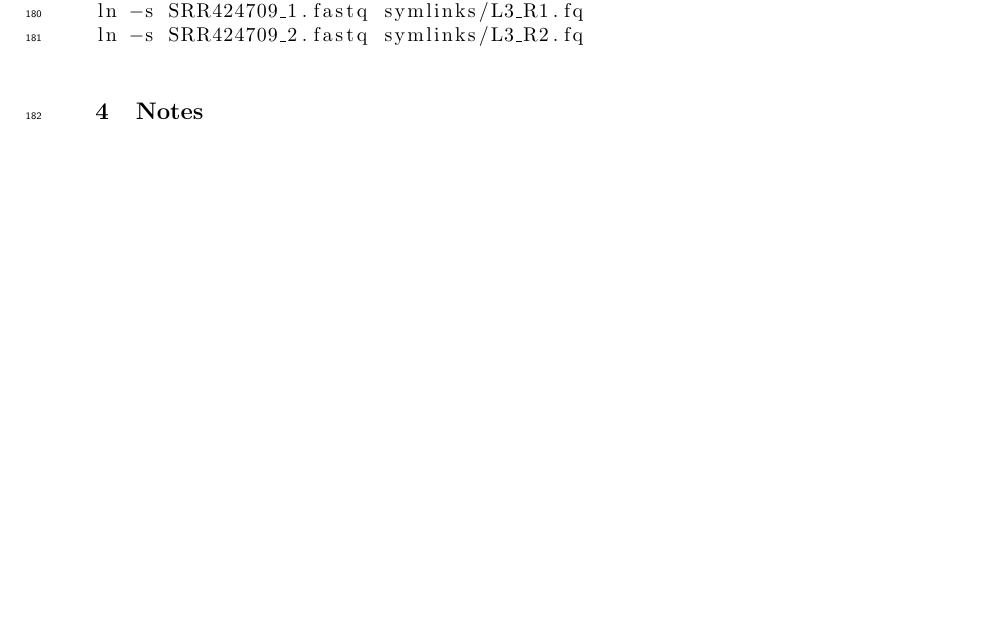
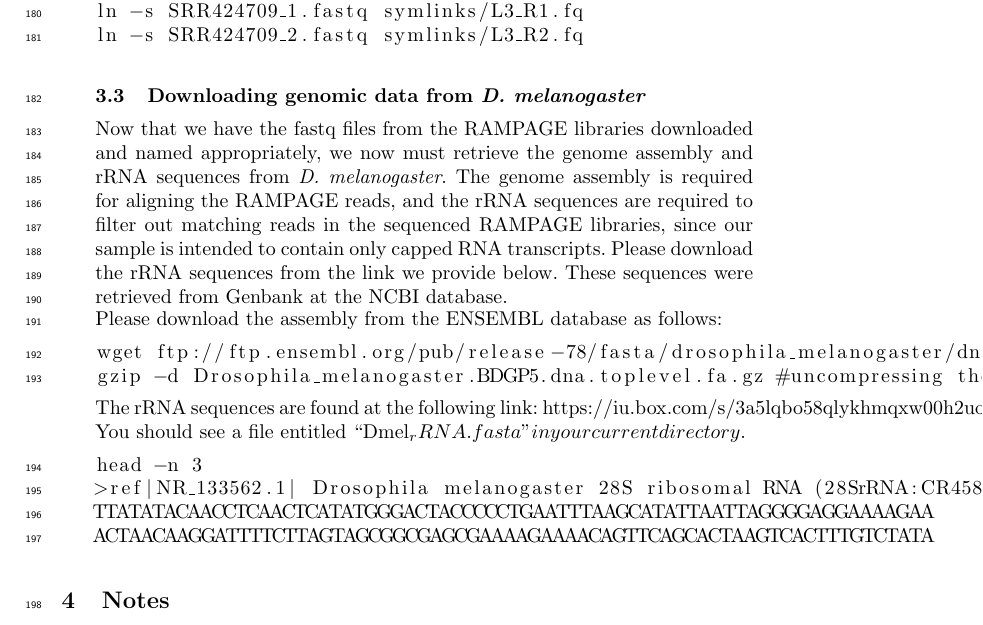
Before and after one commit to rtraborn/InsectChapter, a LaTeX paper (bookchapter.tex): part of page 6 of 12, cut so that both start at the same text, the shorter picture padded with empty space. The pictures show the PDF file bookchapter.pdf that the author committed with the source.

Commit message:
Added download information.

```diff
--- a/bookchapter.tex
+++ b/bookchapter.tex
@@ -262,6 +262,25 @@ ln -s SRR424709_2.fastq symlinks/L3_R2.fq
 
 \subsection{Downloading genomic data from \textit{D. melanogaster}}
 Now that we have the fastq files from the RAMPAGE libraries downloaded and named appropriately, we now must retrieve the genome assembly and rRNA sequences from \textit{D. melanogaster}.
+The genome assembly is required for aligning the RAMPAGE reads, and the rRNA sequences are required to filter out matching reads in the sequenced RAMPAGE libraries, since our sample is intended to contain only capped RNA transcripts. Please download the rRNA sequences from the link we provide below. These sequences were retrieved from Genbank at the NCBI database.
+
+Please download the assembly from the ENSEMBL database as follows:
+\begin{lstlisting}
+wget ftp://ftp.ensembl.org/pub/release-78/fasta/drosophila_melanogaster/dna/Drosophila_melanogaster.BDGP5.dna.toplevel.fa.gz
+gzip -d Drosophila_melanogaster.BDGP5.dna.toplevel.fa.gz #uncompressing the file
+\end{lstlisting}
+
+The rRNA sequences are found at the following link:
+\url{https://iu.box.com/s/3a5lqbo58qlykhmqxw00h2uo9d996m2g}
+You should see a file entitled ``Dmel_rRNA.fasta" in your current directory.
+
+\begin{lstlisting}
+head -n 3
+>ref|NR_133562.1| Drosophila melanogaster 28S ribosomal RNA (28SrRNA:CR45844), rRNA
+TTATATACAACCTCAACTCATATGGGACTACCCCCTGAATTTAAGCATATTAATTAGGGGAGGAAAAGAA
+ACTAACAAGGATTTTCTTAGTAGCGGCGAGCGAAAAGAAAACAGTTCAGCACTAAGTCACTTTGTCTATA
+\end{lstlisting}
+
 
 \section{Notes}
 
```
Also changed, not shown: bookchapter.pdf.
